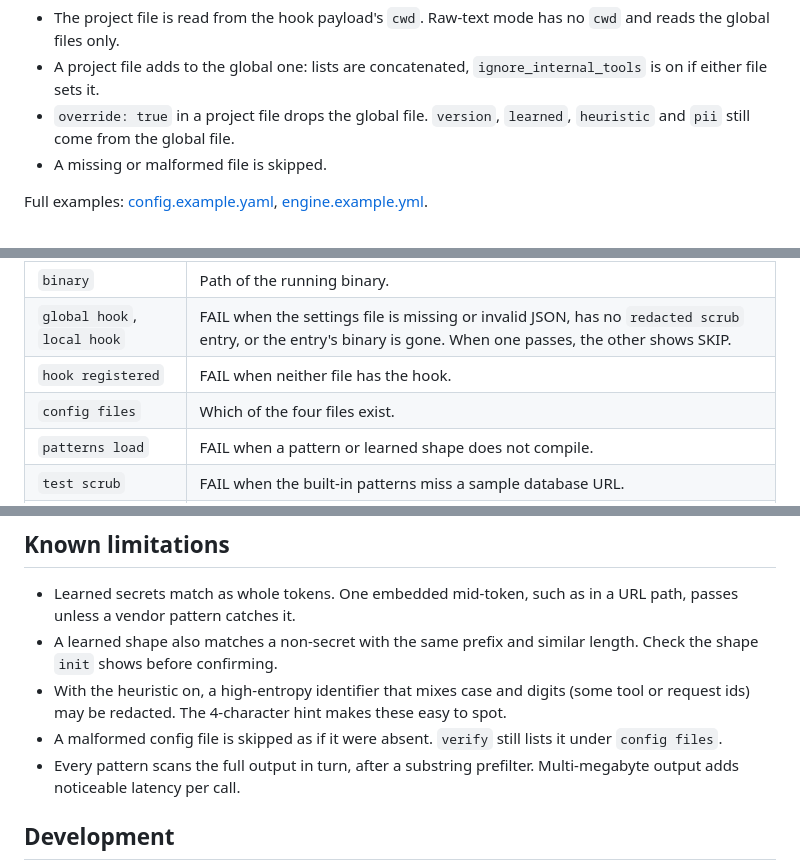
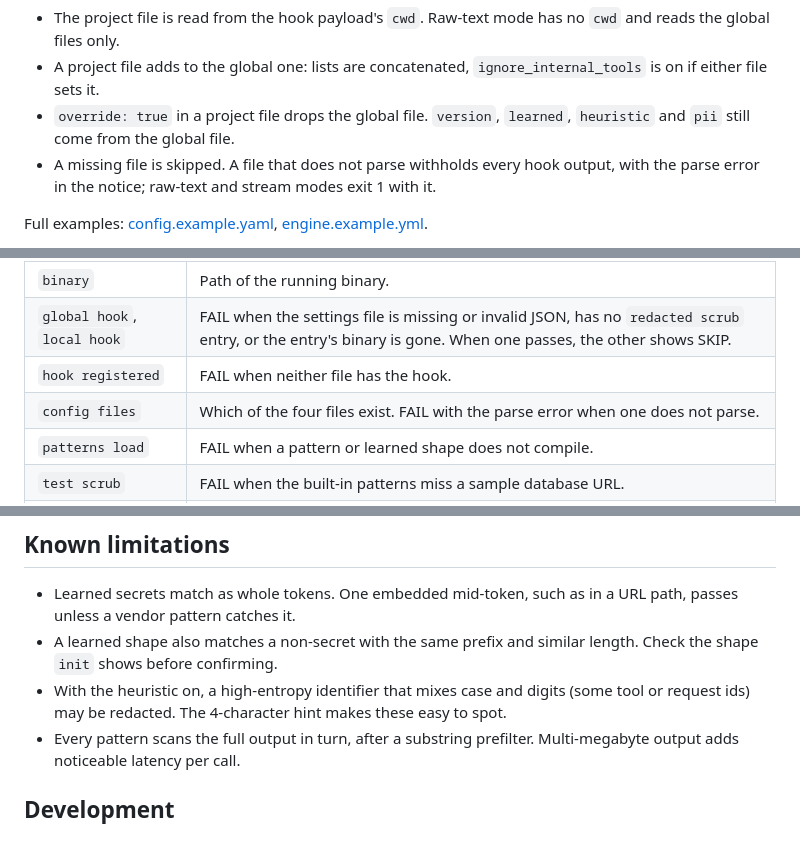
Before and after one commit to svn-arv/redacted, a Markdown page: README.md, 3 parts joined by grey strips. Rendered like a GitHub page.

Commit message:
docs: a malformed config file is an error, not skipped

```diff
--- a/README.md
+++ b/README.md
@@ -235,7 +235,7 @@ Two kinds of file. Each has a global copy and a project copy.
 - The project file is read from the hook payload's `cwd`. Raw-text mode has no `cwd` and reads the global files only.
 - A project file adds to the global one: lists are concatenated, `ignore_internal_tools` is on if either file sets it.
 - `override: true` in a project file drops the global file. `version`, `learned`, `heuristic` and `pii` still come from the global file.
-- A missing or malformed file is skipped.
+- A missing file is skipped. A file that does not parse withholds every hook output, with the parse error in the notice; raw-text and stream modes exit 1 with it.
 
 Full examples: [config.example.yaml](config.example.yaml), [engine.example.yml](engine.example.yml).
 
@@ -296,7 +296,7 @@ Prints one line per check and exits 1 when any check fails.
 | `binary` | Path of the running binary. |
 | `global hook`, `local hook` | FAIL when the settings file is missing or invalid JSON, has no `redacted scrub` entry, or the entry's binary is gone. When one passes, the other shows SKIP. |
 | `hook registered` | FAIL when neither file has the hook. |
-| `config files` | Which of the four files exist. |
+| `config files` | Which of the four files exist. FAIL with the parse error when one does not parse. |
 | `patterns load` | FAIL when a pattern or learned shape does not compile. |
 | `test scrub` | FAIL when the built-in patterns miss a sample database URL. |
 | `learned secrets` | Config version, number of learned entries, heuristic on or off. |
@@ -391,7 +391,6 @@ The 0.7 OpenCode plugin was a separate TypeScript port of the patterns. 1.0.0 re
 - Learned secrets match as whole tokens. One embedded mid-token, such as in a URL path, passes unless a vendor pattern catches it.
 - A learned shape also matches a non-secret with the same prefix and similar length. Check the shape `init` shows before confirming.
 - With the heuristic on, a high-entropy identifier that mixes case and digits (some tool or request ids) may be redacted. The 4-character hint makes these easy to spot.
-- A malformed config file is skipped as if it were absent. `verify` still lists it under `config files`.
 - Every pattern scans the full output in turn, after a substring prefilter. Multi-megabyte output adds noticeable latency per call.
 
 ## Development
```
Also changed, not shown: docs/ARCHITECTURE.md (+1 -1 lines).
